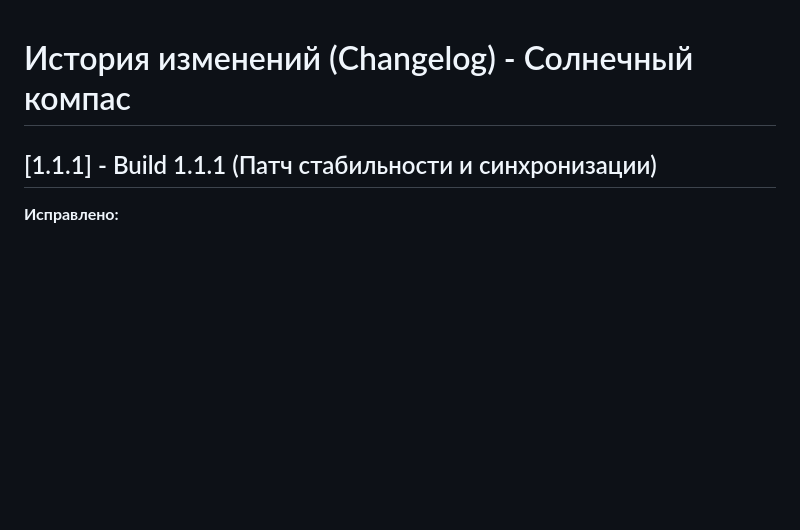
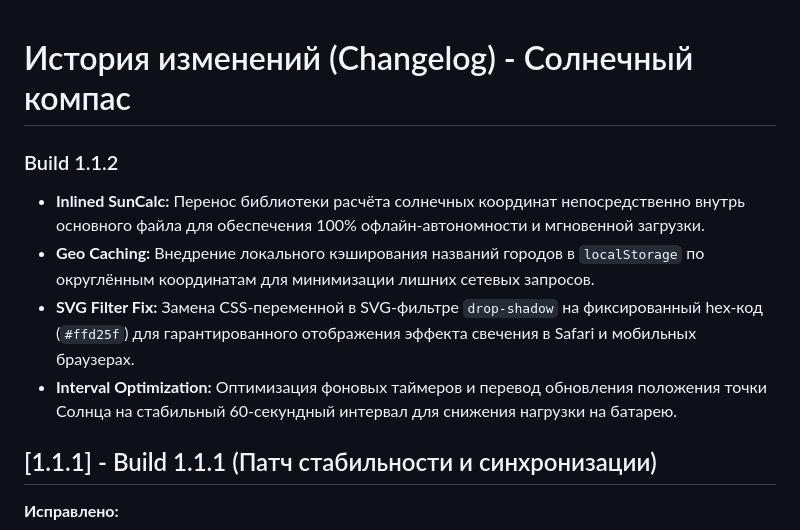
Before and after one commit to alexeynovopashin-lab/solar_compass, a Markdown page: docs/CHANGELOG.md, the part around the change. GitHub-like rendering; blank space fills up the shorter version.

```diff
--- a/docs/CHANGELOG.md
+++ b/docs/CHANGELOG.md
@@ -1,4 +1,10 @@
 # История изменений (Changelog) - Солнечный компас
+### Build 1.1.2
+
+* **Inlined SunCalc:** Перенос библиотеки расчёта солнечных координат непосредственно внутрь основного файла для обеспечения 100% офлайн-автономности и мгновенной загрузки.
+* **Geo Caching:** Внедрение локального кэширования названий городов в `localStorage` по округлённым координатам для минимизации лишних сетевых запросов.
+* **SVG Filter Fix:** Замена CSS-переменной в SVG-фильтре `drop-shadow` на фиксированный hex-код (`#ffd25f`) для гарантированного отображения эффекта свечения в Safari и мобильных браузерах.
+* **Interval Optimization:** Оптимизация фоновых таймеров и перевод обновления положения точки Солнца на стабильный 60-секундный интервал для снижения нагрузки на батарею.
 ## [1.1.1] - Build 1.1.1 (Патч стабильности и синхронизации)
 **Исправлено:**
 * Устранен скачок компаса после разблокировки экрана: добавлена переменная `needSyncAfterUnlock` и принудительная синхронизация углов `unwrappedHeading` в `handleOrientation()`.
```
